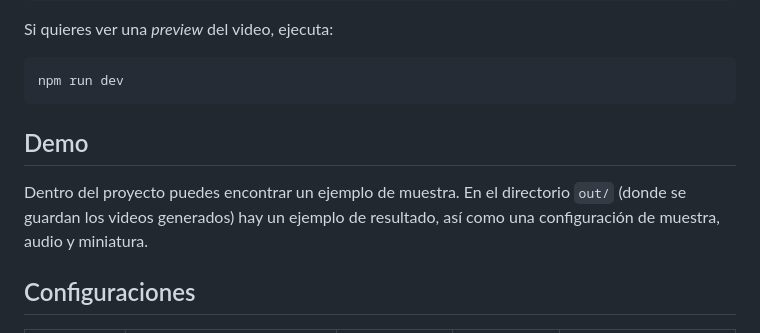
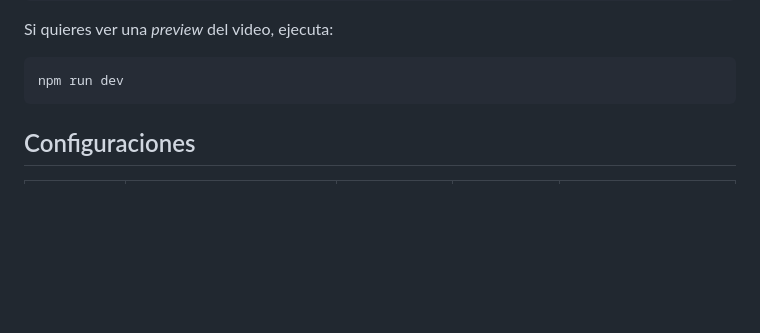
Before and after one commit to MilimNava-dev/music-visualizer, a Markdown page: README.md, the part around the change. GitHub-like rendering; blank space fills up the shorter version.

````diff
--- a/README.md
+++ b/README.md
@@ -21,10 +21,6 @@ Si quieres ver una *preview* del video, ejecuta:
 ```bash
 npm run dev
 ```
-
-## Demo
-
-Dentro del proyecto puedes encontrar un ejemplo de muestra. En el directorio `out/` (donde se guardan los videos generados) hay un ejemplo de resultado, así como una configuración de muestra, audio y miniatura.
 
 ## Configuraciones
 
````
